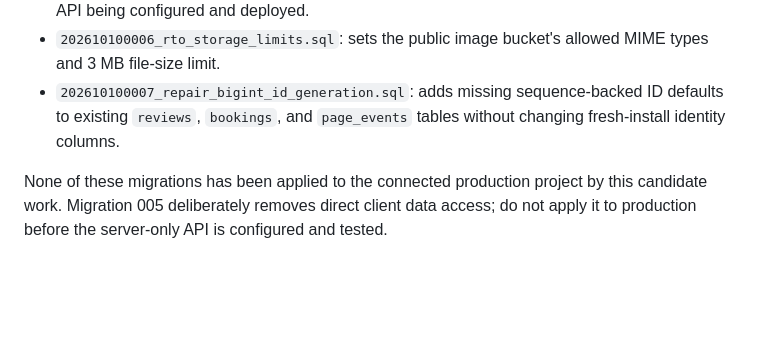
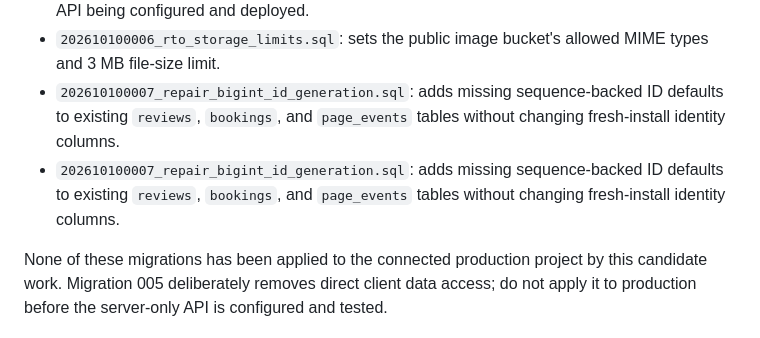
Before and after one commit to reviewtapoperate-glitch/rto, a Markdown page: supabase/README.md, the part around the change. GitHub-like rendering; blank space fills up the shorter version.

Commit message:
docs: document legacy bigint ID generation repair

```diff
--- a/supabase/README.md
+++ b/supabase/README.md
@@ -24,6 +24,7 @@ Before any database release:
 - `202610100005_lock_direct_client_data_access.sql`: removes broad direct client table grants/policies and direct Storage mutations. This migration depends on the matching server API being configured and deployed.
 - `202610100006_rto_storage_limits.sql`: sets the public image bucket's allowed MIME types and 3 MB file-size limit.
 - `202610100007_repair_bigint_id_generation.sql`: adds missing sequence-backed ID defaults to existing `reviews`, `bookings`, and `page_events` tables without changing fresh-install identity columns.
+- `202610100007_repair_bigint_id_generation.sql`: adds missing sequence-backed ID defaults to existing `reviews`, `bookings`, and `page_events` tables without changing fresh-install identity columns.
 
 None of these migrations has been applied to the connected production project by this candidate work. Migration 005 deliberately removes direct client data access; do not apply it to production before the server-only API is configured and tested.
 
```
